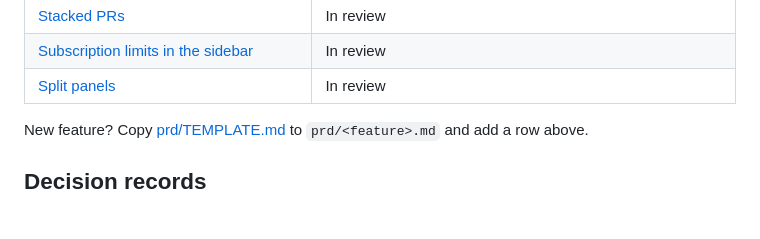
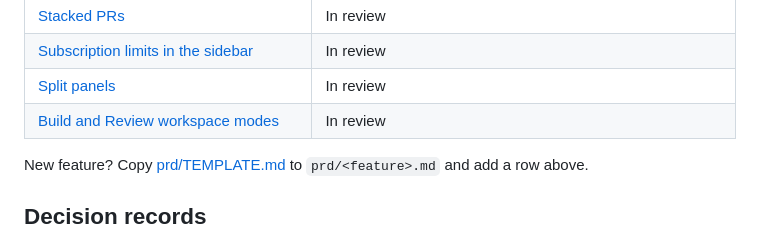
Before and after one commit to Benbentwo/choo-choo, a Markdown page: docs/README.md, the part around the change. GitHub-like rendering.

```diff
--- a/docs/README.md
+++ b/docs/README.md
@@ -43,6 +43,7 @@ Start here when you join the project, human or agent. These docs hold what the c
 | [Stacked PRs](prd/stacked-prs.md) | In review |
 | [Subscription limits in the sidebar](prd/subscription-limits.md) | In review |
 | [Split panels](prd/split-panels.md) | In review |
+| [Build and Review workspace modes](prd/workspace-modes.md) | In review |
 
 New feature? Copy [prd/TEMPLATE.md](prd/TEMPLATE.md) to `prd/<feature>.md` and add a row above.
 
```
Also changed, not shown: docs/PARITY.md (+3 -2 lines), docs/decisions/0016-build-and-review-modes.md (added, +23 -0 lines), docs/prd/review-comments.md (+2 -2 lines), docs/prd/workspace-modes.md (added, +73 -0 lines), docs/media/workspace-mode-build.png (added), docs/media/workspace-mode-review.png (added), 10 other files.
